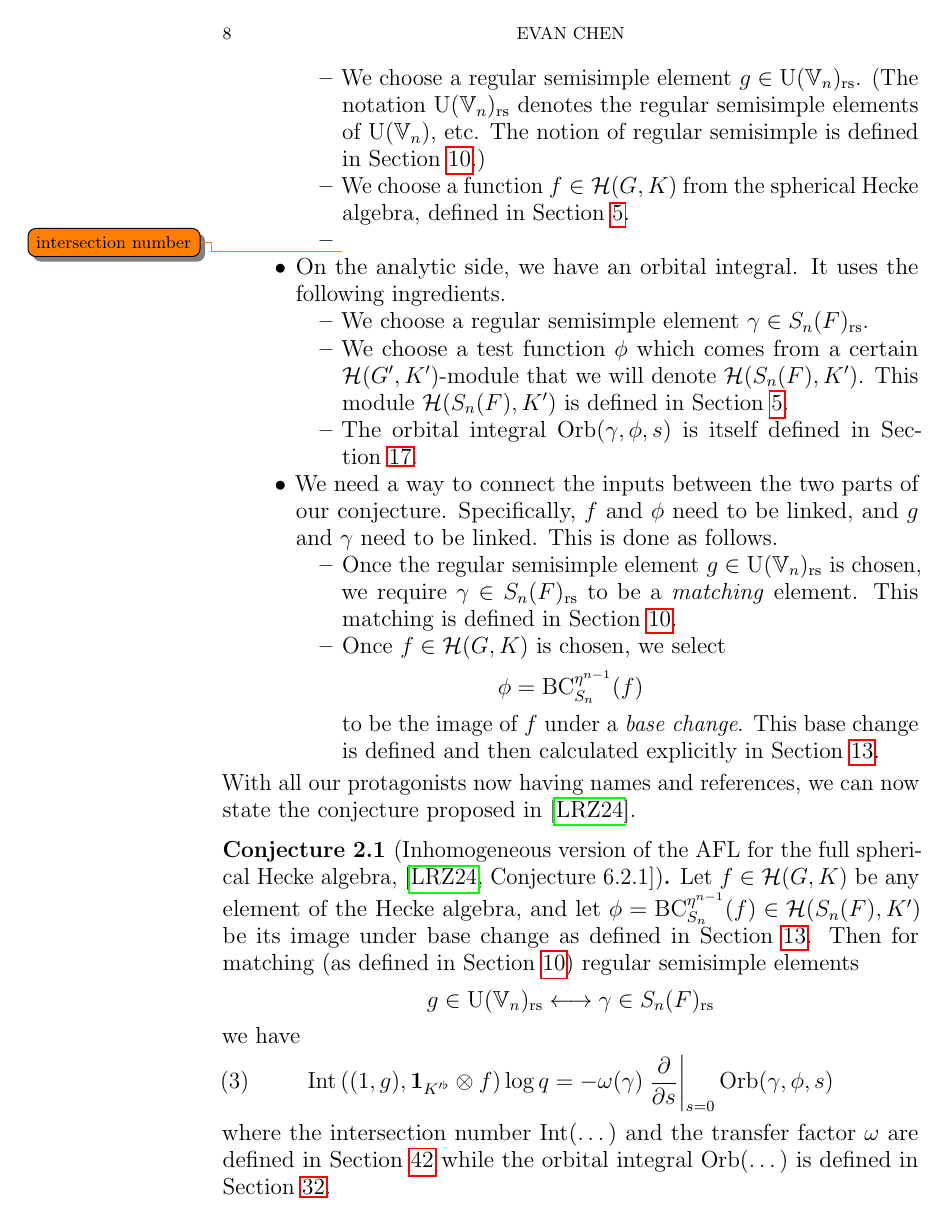
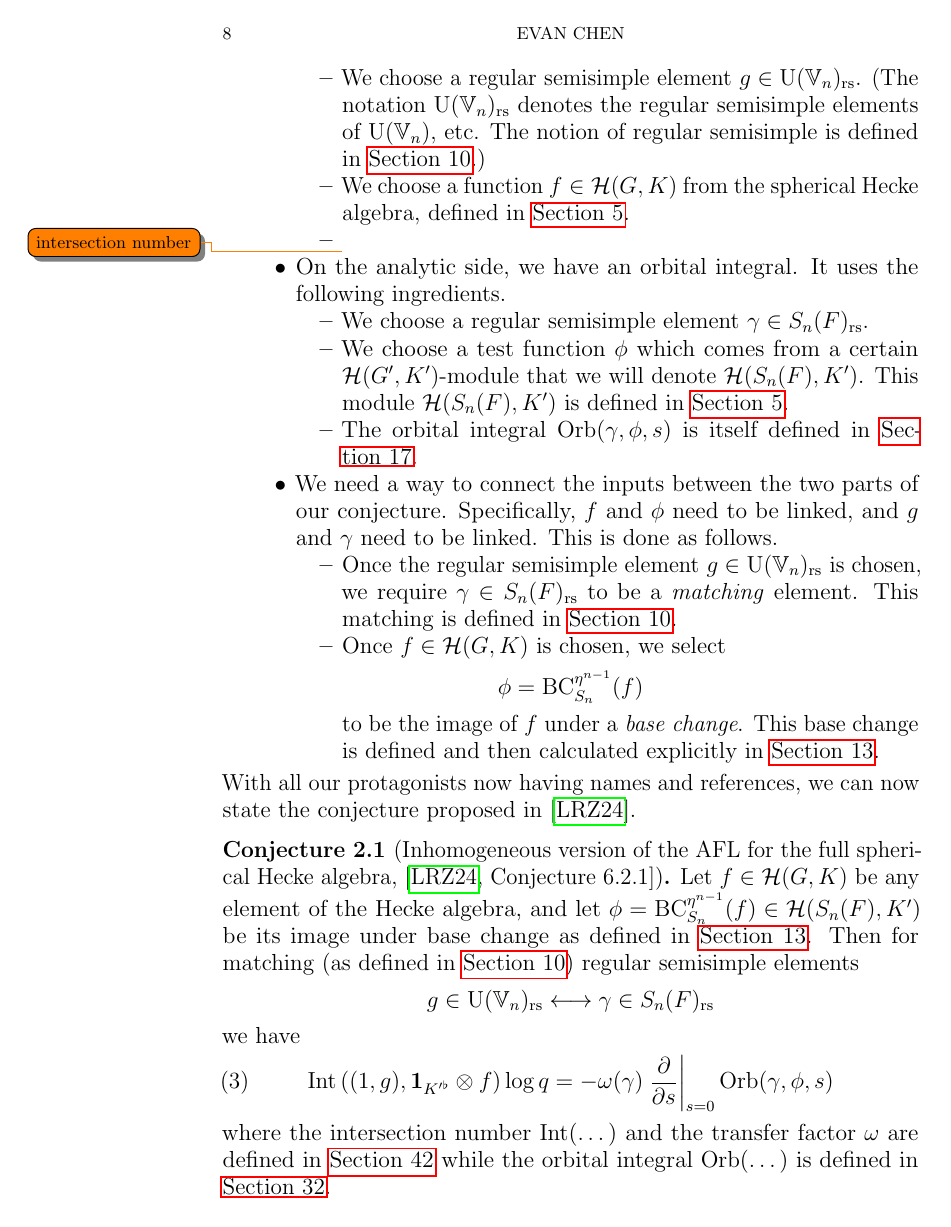
Before and after one commit to vEnhance/evans-phd-notebook, a LaTeX thesis (thesis/oldamsthesis.tex, which reads thesis/preamble.tex): page 8 of 85. Compiled offline with pdfLaTeX.

Commit message:
feat: Add nameinlink to cleveref

```diff
--- a/thesis/preamble.tex
+++ b/thesis/preamble.tex
@@ -9,7 +9,7 @@
 \usepackage{amssymb}
 \usepackage{amsthm}
 \usepackage{booktabs}
-\usepackage{cleveref}
+\usepackage[nameinlink]{cleveref}
 \usepackage{derivative}
 \usepackage{graphicx}
 \usepackage{mathdots}
```
